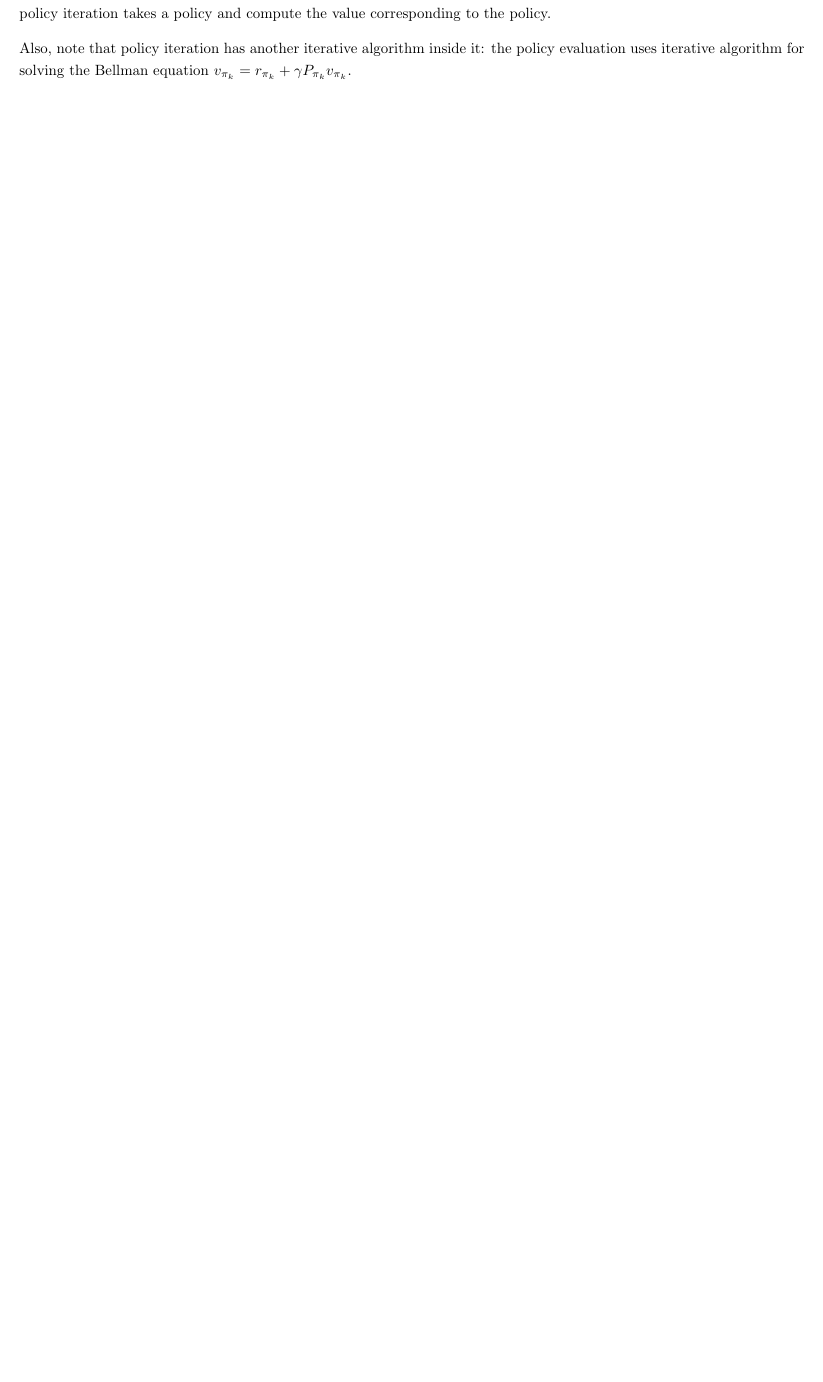
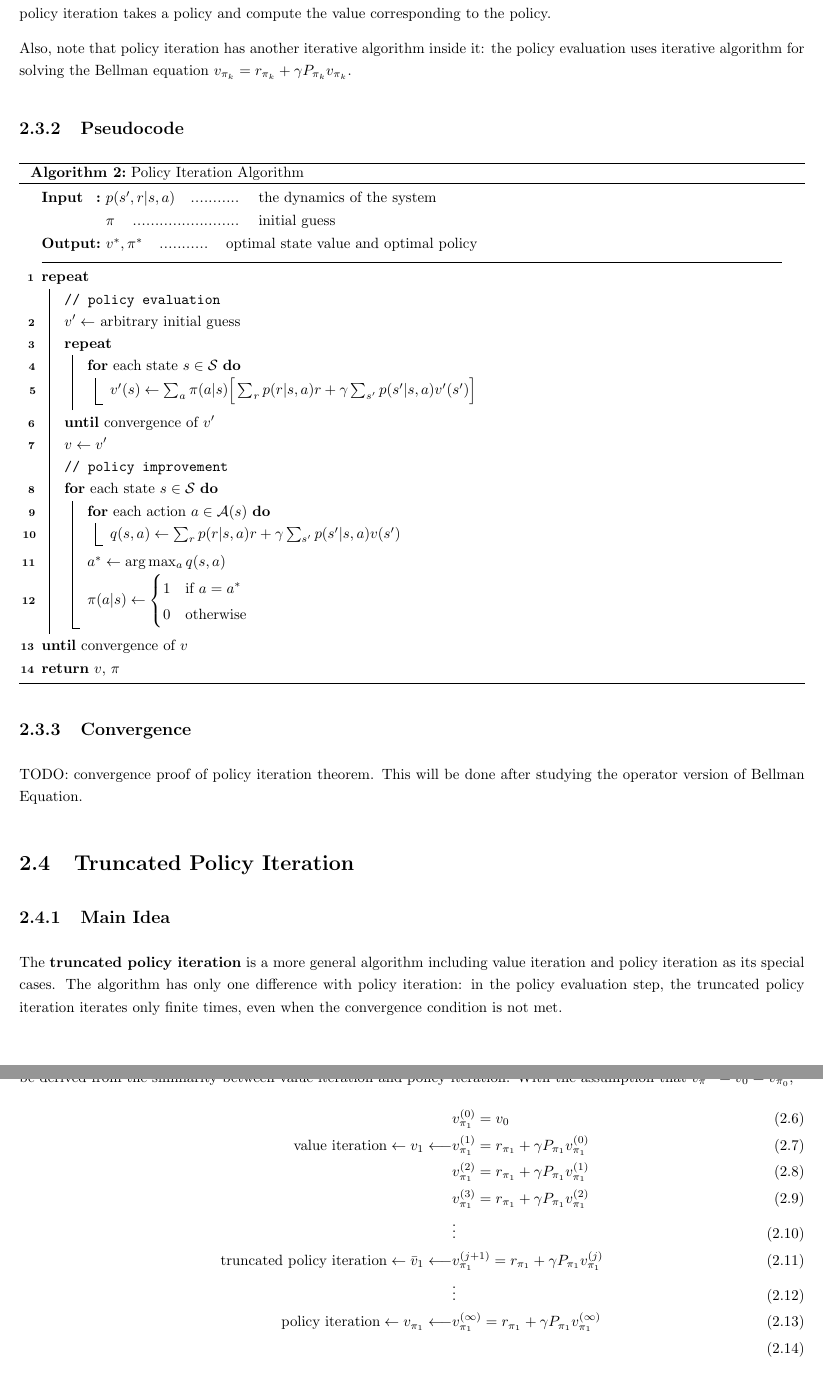
Before and after one commit to joonjoon0425/notes, a LaTeX document (RL/main.tex, which reads RL/pseudocodes/dynamic-programming/dynamic-programming.tex): part of page 8 of 32 before the commit and two parts of pages 8 and 9 of 32 after it, the two joined at a grey line, cut so that both start at the same text, the shorter picture padded with empty space. Compiled offline with pdfLaTeX.

Commit message:
[RL] Studied truncated policy iteration. Added TODO comments for Bellman operators.

```diff
--- a/RL/pseudocodes/dynamic-programming/dynamic-programming.tex
+++ b/RL/pseudocodes/dynamic-programming/dynamic-programming.tex
@@ -77,3 +77,60 @@ Three algorithms will be presented;
 
         Also, note that policy iteration has another iterative algorithm inside it: the policy evaluation uses iterative algorithm for solving the
         Bellman equation $v_{\pi_k} = r_{\pi_k} + \gamma P_{\pi_k}v_{\pi_k}$.
+    \subsection{Pseudocode}
+        \Algorithm{policyIter}
+        {Policy Iteration Algorithm}
+        {\inputitem{$p(s',r|s,a)$}{the dynamics of the system} \\
+         \inputitem{$\pi$}{initial guess}}
+        {\inputitem{$v^*,\pi^*$}{optimal state value and optimal policy}}
+        {
+            \Repeat{convergence of $v$}
+            {
+                \tcp{policy evaluation}
+                $v' \leftarrow$ arbitrary initial guess\;
+                \Repeat{convergence of $v'$}
+                {
+                    \For{each state $s \in \mathcal{S}$}
+                    {
+                        $v'(s) \leftarrow \sum_a\pi(a|s)\Big[ \sum_r p(r|s,a)r + \gamma \sum_{s'}p(s'|s,a)v'(s') \Big]$\;
+                    }
+                }
+                $v \leftarrow v'$\;
+                \tcp{policy improvement}
+                \For{each state $s \in \mathcal{S}$}
+                {
+                    \For{each action $a \in \mathcal{A}(s)$}
+                    {
+                        $q(s,a) \leftarrow \sum_r p(r|s,a)r + \gamma \sum_{s'}p(s'|s,a)v(s')$\;
+                    }
+                    $a^* \leftarrow \arg\max_a q(s,a)$\;
+                    $\pi(a|s) \leftarrow
+                    \begin{cases}
+                        1 &\text{if $a=a^*$} \\
+                        0 &\text{otherwise}
+                    \end{cases}$\;
+                }
+            }
+            \Return{$v$, $\pi$}
+        }
+    \subsection{Convergence}
+    TODO: convergence proof of policy iteration theorem. This will be done after studying the operator version of Bellman Equation.
+\section{Truncated Policy Iteration}
+    \subsection{Main Idea}
+        The \textbf{truncated policy iteration} is a more general algorithm including value iteration and policy iteration as its special cases.
+        The algorithm has only one difference with policy iteration: in the policy evaluation step, the truncated policy iteration iterates only finite times,
+        even when the convergence condition is not met.
+
+        The perspective of looking at the truncated policy iteration as the generalization of policy iteration and value iteration
+        can be derived from the similiarity between value iteration and policy iteration.
+        With the assumption that $v_\pi^{(0)}=v_0=v_{\pi_0}$,
+        \begin{align}
+        &v_{\pi_1}^{(0)} = v_0 \\
+        \text{value iteration}\leftarrow v_1 \longleftarrow &v_{\pi_1}^{(1)} = r_{\pi_1} + \gamma P_{\pi_1}v_{\pi_1}^{(0)} \\
+        &v_{\pi_1}^{(2)} = r_{\pi_1} + \gamma P_{\pi_1}v_{\pi_1}^{(1)} \\
+        &v_{\pi_1}^{(3)} = r_{\pi_1} + \gamma P_{\pi_1}v_{\pi_1}^{(2)} \\
+        &\vdots \\
+        \text{truncated policy iteration}\leftarrow \bar{v}_1 \longleftarrow &v_{\pi_1}^{(j+1)} = r_{\pi_1} + \gamma P_{\pi_1}v_{\pi_1}^{(j)} \\
+        &\vdots \\
+        \text{policy iteration}\leftarrow v_{\pi_1} \longleftarrow &v_{\pi_1}^{(\infty)} = r_{\pi_1} + \gamma P_{\pi_1}v_{\pi_1}^{(\infty)} \\
+        \end{align}
@@ -79,0 +141,9 @@ Three algorithms will be presented;
+        {Policy Iteration Algorithm}
+        {\inputitem{$p(s',r|s,a)$}{the dynamics of the system} \\
+         \inputitem{$\pi$}{initial guess}}
+        {\inputitem{$v^*,\pi^*$}{optimal state value and optimal policy}}
+        {
+            \Repeat{convergence of $v$}
+            {
+                \tcp{policy evaluation}
+                $v' \leftarrow$ arbitrary initial guess\;
```
Also changed, not shown: RL/main.tex (+1 -3 lines), RL/pseudocodes/policy-based/policy-based.tex (+1 -1 lines), RL/theories/bellman-eq.tex (+5 -3 lines), RL/theories/policy-improvement.tex (deleted, +0 -2 lines), RL/main.pdf, RL/pseudocodes/dynamic-programming/dynamic-programming.tex (33 more changed lines).
